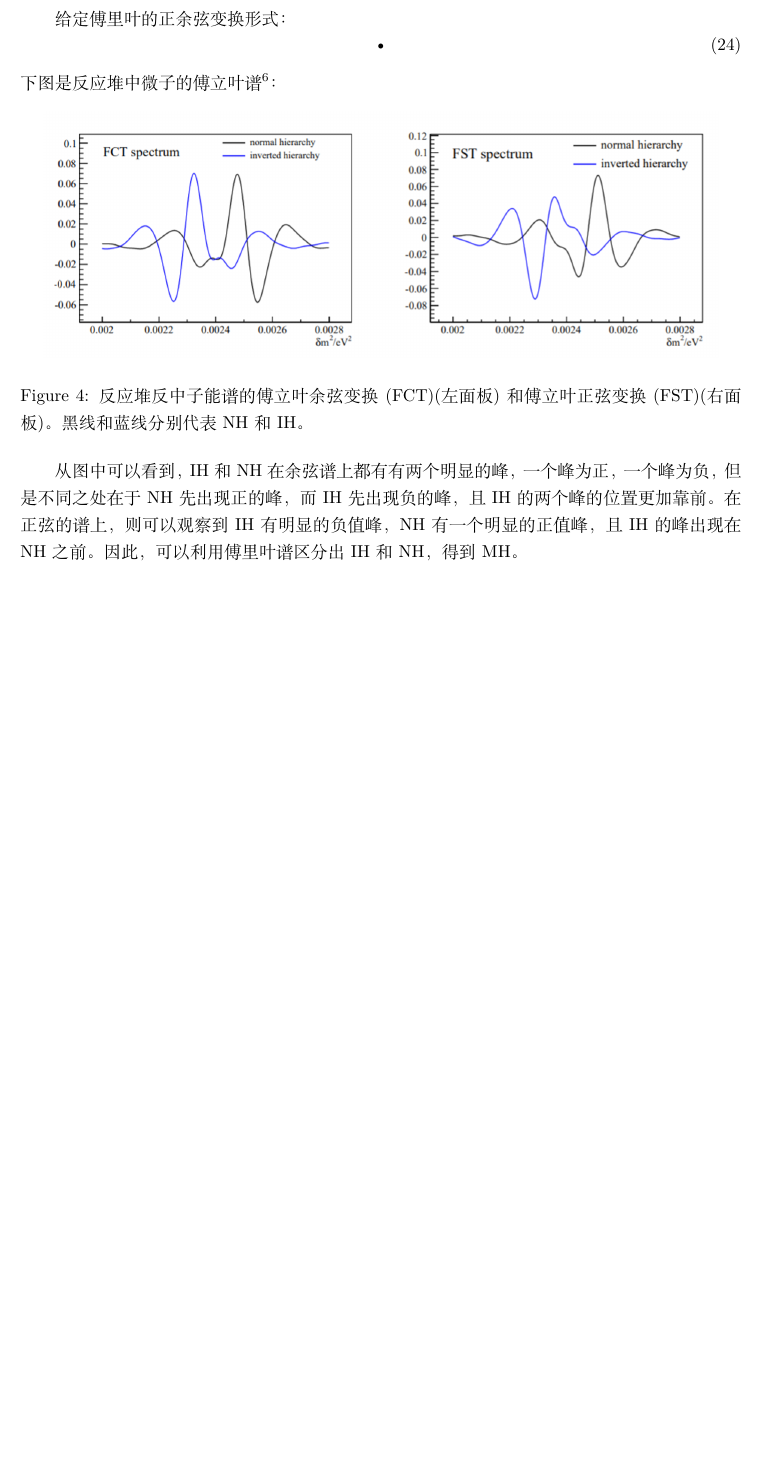
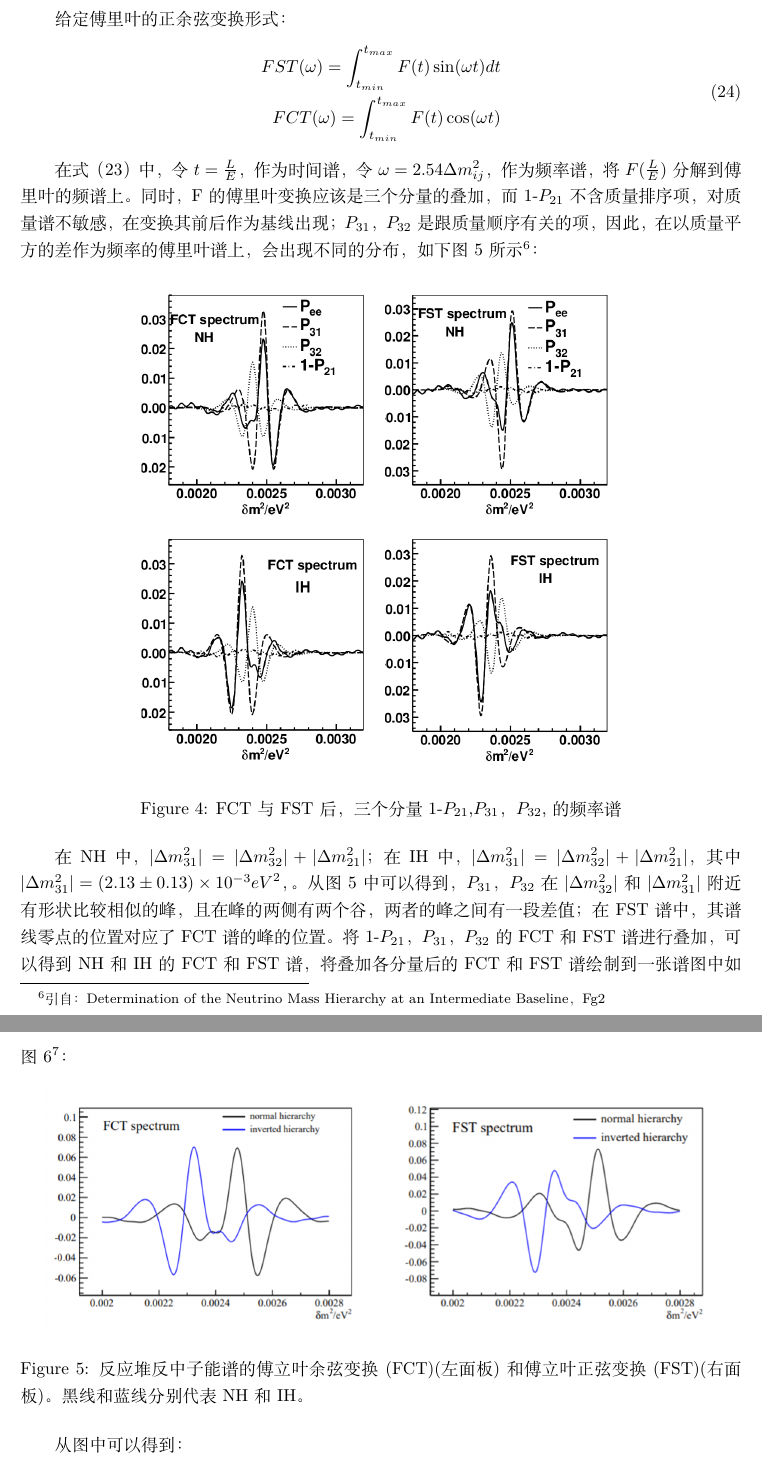
Before and after one commit to wengjun232/JUNO-lern, a LaTeX document (try.tex): part of page 11 of 14 before the commit and two parts of pages 11 and 12 of 16 after it, the two joined at a grey line, cut so that both start at the same text, the shorter picture padded with empty space. Compiled offline with XeLaTeX; a missing font is replaced by an installed copy or a similar font.

Commit message:
finish the equations of the mass order.give some pictures to show the differences between NH and IH

```diff
--- a/try.tex
+++ b/try.tex
@@ -286,10 +287,23 @@ F(\frac{L}{E})=\phi(E)\sigma(E)P_{\bar{\nu_e}\rightarrow\bar{\nu_e}}(\frac{L}{E}
 
 给定傅里叶的正余弦变换形式：
 \begin{equation}
-•
+\begin{split}
+FST(\omega)=\int_{t_{min}}^{t_{max}}F(t)\sin(\omega t)dt\\
+FCT(\omega)=\int_{t_{min}}^{t_{max}}F(t)\cos(\omega t)
+\end{split}
 \end{equation}
-下图是反应堆中微子的傅立叶谱\footnote{引自：Neutrino Physics with JUNO，Fg2-5}：
 
+
+在式（23）中，令$t=\frac{L}{E}$，作为时间谱，令$\omega=2.54\Delta m_{ij}^2$，作为频率谱，将$F(\frac{L}{E})$分解到傅里叶的频谱上。同时，F的傅里叶变换应该是三个分量的叠加，而1-$P_{21}$不含质量排序项，对质量谱不敏感，在变换其前后作为基线出现；$P_{31}$，$P_{32}$是跟质量顺序有关的项，因此，在以质量平方的差作为频率的傅里叶谱上，会出现不同的分布，如下图5所示\footnote{引自：Determination of the Neutrino Mass Hierarchy at an Intermediate Baseline，Fg2}：
+\begin{figure}[ht]
+ \centering
+ \includegraphics[height=10cm]{images/diff-P31-P32.png}
+ \caption{FCT与FST后，三个分量1-$P_{21}$,$P_{31}$，$P_{32}$,的频率谱}
+ \label{fig:singleblock}
+\end{figure}
+
+
+在NH中，$|\Delta m_{31}^2|=|\Delta m_{32}^2|+|\Delta m_{21}^2|$；在IH中，$|\Delta m_{31}^2|=|\Delta m_{32}^2|+|\Delta m_{21}^2|$，其中$|\Delta m_{31}^2|=(2.13 \pm 0.13) \times 10^{-3}{eV}^2 $，。从图5中可以得到，$P_{31}$，$P_{32}$在$|\Delta m_{32}^2|$和$|\Delta m_{31}^2|$附近有形状比较相似的峰，且在峰的两侧有两个谷，两者的峰之间有一段差值；在FST谱中，其谱线零点的位置对应了FCT谱的峰的位置。将1-$P_{21}$，$P_{31}$，$P_{32}$的FCT和FST谱进行叠加，可以得到NH和IH的FCT和FST谱，将叠加各分量后的FCT和FST谱绘制到一张谱图中如图6\footnote{引自：Neutrino Physics with JUNO，Fg2-5}：
 \begin{figure}[ht]
  \centering
  \includegraphics[height=5cm]{images/傅里叶图谱.png}
@@ -297,4 +311,5 @@ F(\frac{L}{E})=\phi(E)\sigma(E)P_{\bar{\nu_e}\rightarrow\bar{\nu_e}}(\frac{L}{E}
  \label{fig:singleblock}
 \end{figure}
 
-从图中可以看到，IH和NH在余弦谱上都有有两个明显的峰，一个峰为正，一个峰为负，但是不同之处在于NH先出现正的峰，而IH先出现负的峰，且IH的两个峰的位置更加靠前。在正弦的谱上，则可以观察到IH有明显的负值峰，NH有一个明显的正值峰，且IH的峰出现在NH之前。因此，可以利用傅里叶谱区分出IH和NH，得到MH。
+从图中可以得到：
+\begin{itemize}
```
Also changed, not shown: images/IN-FCT-FST.png (added), images/NH-FCT-FST.png (added), images/diff-P31-P32.png (added), try.pdf, try.tex (16 more changed lines), 5 other files.
